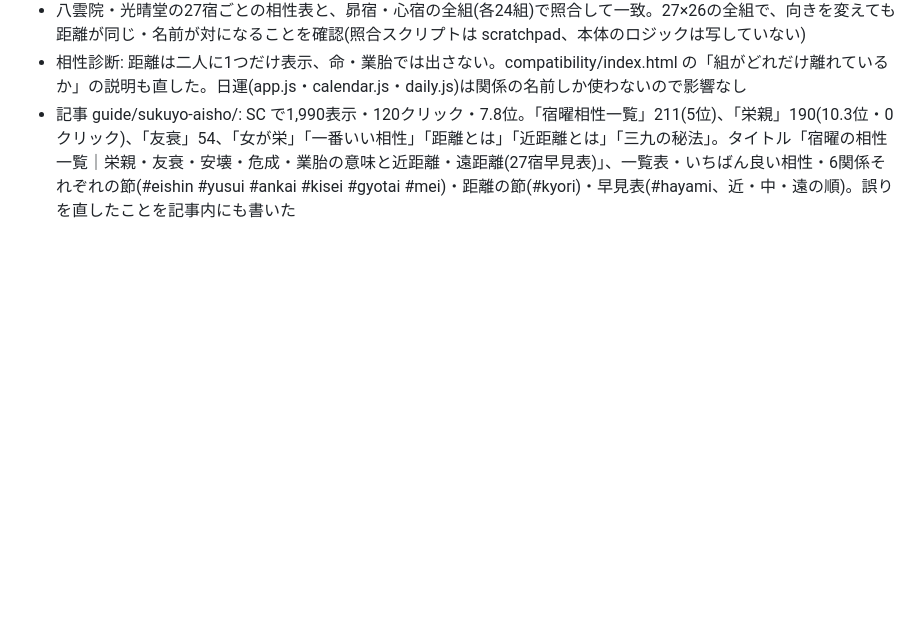
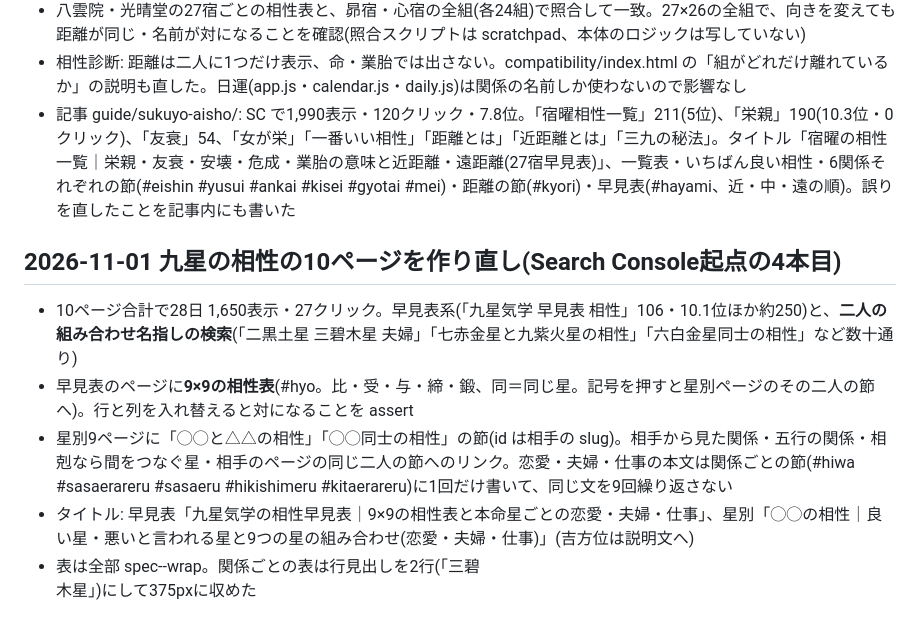
Before and after one commit to hakoniwa-lab/birthday-fortune, a Markdown page: README.md, the part around the change. GitHub-like rendering; blank space fills up the shorter version.

Commit message:
README: 九星の相性10ページを作り直した内容を記録
Co-Authored-By: Claude Opus 5.5 <noreply@anthropic.com>

```diff
--- a/README.md
+++ b/README.md
@@ -745,3 +745,11 @@ A8 の案件ページに「広告とわかる表示をファーストビュー
 - 八雲院・光晴堂の27宿ごとの相性表と、昴宿・心宿の全組(各24組)で照合して一致。27×26の全組で、向きを変えても距離が同じ・名前が対になることを確認(照合スクリプトは scratchpad、本体のロジックは写していない)
 - 相性診断: 距離は二人に1つだけ表示、命・業胎では出さない。compatibility/index.html の「組がどれだけ離れているか」の説明も直した。日運(app.js・calendar.js・daily.js)は関係の名前しか使わないので影響なし
 - 記事 guide/sukuyo-aisho/: SC で1,990表示・120クリック・7.8位。「宿曜相性一覧」211(5位)、「栄親」190(10.3位・0クリック)、「友衰」54、「女が栄」「一番いい相性」「距離とは」「近距離とは」「三九の秘法」。タイトル「宿曜の相性一覧｜栄親・友衰・安壊・危成・業胎の意味と近距離・遠距離(27宿早見表)」、一覧表・いちばん良い相性・6関係それぞれの節(#eishin #yusui #ankai #kisei #gyotai #mei)・距離の節(#kyori)・早見表(#hayami、近・中・遠の順)。誤りを直したことを記事内にも書いた
+
+## 2026-11-01 九星の相性の10ページを作り直し(Search Console起点の4本目)
+
+- 10ページ合計で28日 1,650表示・27クリック。早見表系(「九星気学 早見表 相性」106・10.1位ほか約250)と、**二人の組み合わせ名指しの検索**(「二黒土星 三碧木星 夫婦」「七赤金星と九紫火星の相性」「六白金星同士の相性」など数十通り)
+- 早見表のページに**9×9の相性表**(#hyo。比・受・与・締・鍛、同＝同じ星。記号を押すと星別ページのその二人の節へ)。行と列を入れ替えると対になることを assert
+- 星別9ページに「◯◯と△△の相性」「◯◯同士の相性」の節(id は相手の slug)。相手から見た関係・五行の関係・相剋なら間をつなぐ星・相手のページの同じ二人の節へのリンク。恋愛・夫婦・仕事の本文は関係ごとの節(#hiwa #sasaerareru #sasaeru #hikishimeru #kitaerareru)に1回だけ書いて、同じ文を9回繰り返さない
+- タイトル: 早見表「九星気学の相性早見表｜9×9の相性表と本命星ごとの恋愛・夫婦・仕事」、星別「◯◯の相性｜良い星・悪いと言われる星と9つの星の組み合わせ(恋愛・夫婦・仕事)」(吉方位は説明文へ)
+- 表は全部 spec--wrap。関係ごとの表は行見出しを2行(「三碧<br>木星」)にして375pxに収めた
```
